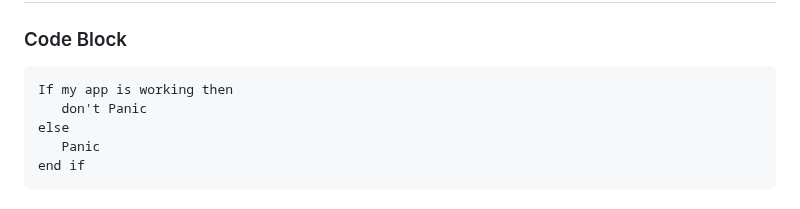
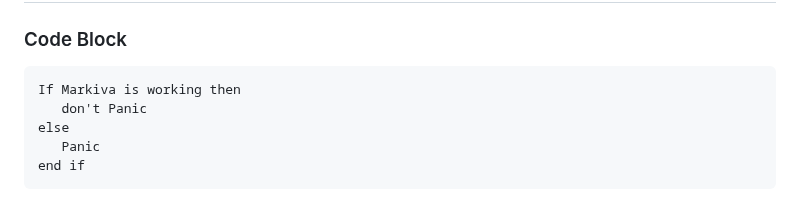
Before and after one commit to skillerious/Markiva, a Markdown page: README.md, the part around the change. Rendered like a GitHub page.

````diff
--- a/README.md
+++ b/README.md
@@ -115,7 +115,7 @@ For users who prefer keyboard navigation:
 ### Code Block
 
 ```
-If my app is working then
+If Markiva is working then
    don't Panic
 else
    Panic
````
